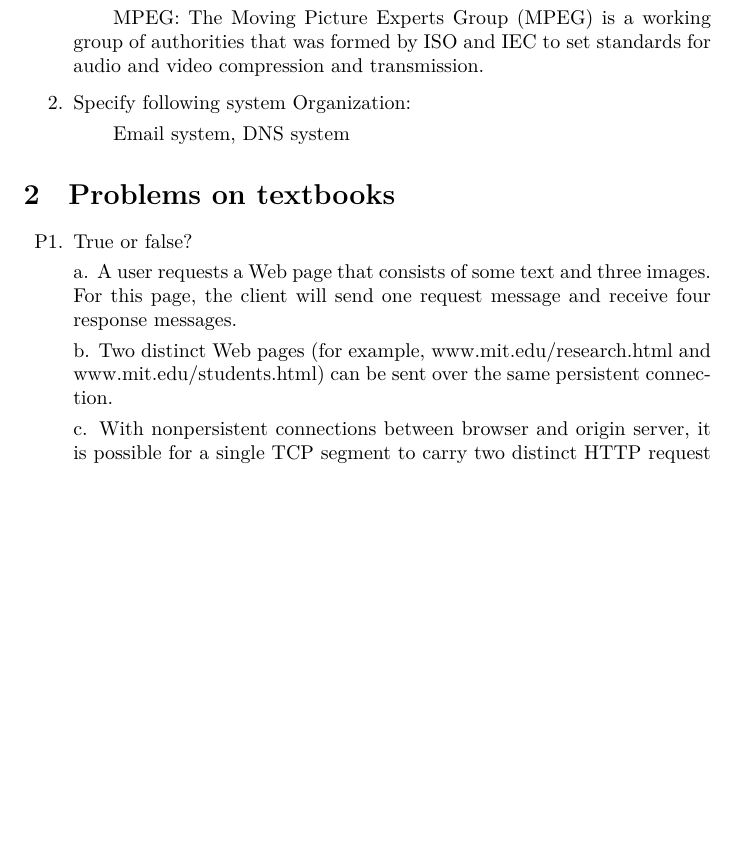
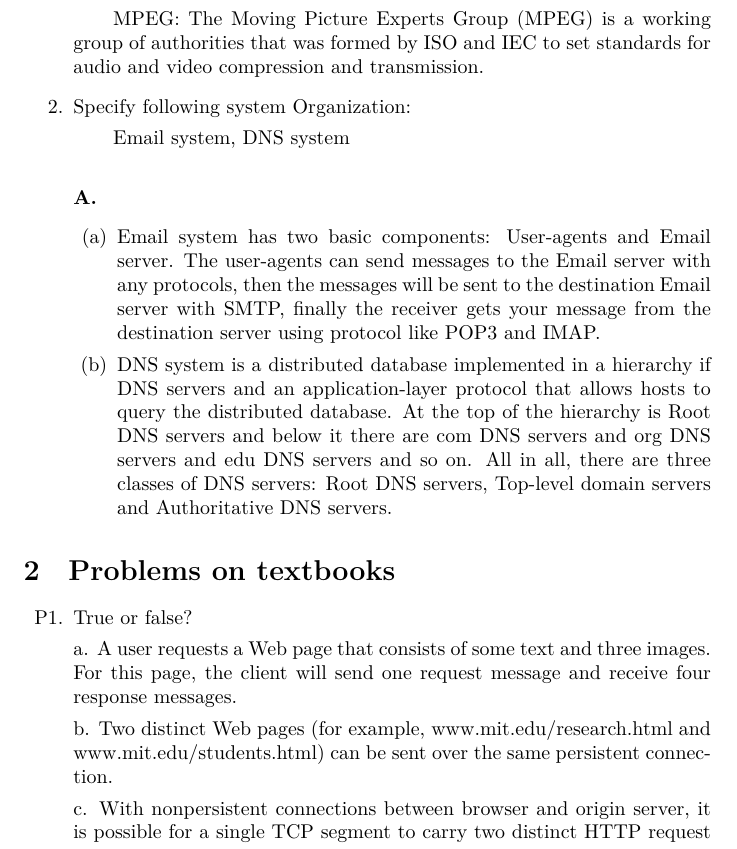
Before and after one commit to wtupc96/Computer_Network-Homework, a LaTeX document (2/2Computer_network.tex, which reads 2/2ans.tex): part of page 2 of 3 before the commit and part of page 2 of 4 after it, cut so that both start at the same text, the shorter picture padded with empty space. Compiled offline with XeLaTeX.

Commit message:
Complete.

```diff
--- a/2/2Computer_network.tex
+++ b/2/2Computer_network.tex
@@ -17,6 +17,7 @@
 
 	\item Specify following system Organization:
 	\subitem Email system, DNS system
+	\subfile{2ans.tex}
 \end{enumerate}
 
 \section{Problems on textbooks}
--- a/2/2ans.tex
+++ b/2/2ans.tex
@@ -1 +1,6 @@
 \paragraph{A.}
+\begin{enumerate}
+	\item Email system has two basic components: User-agents and Email server. The user-agents can send messages to the Email server with any protocols, then the messages will be sent to the destination Email server with SMTP, finally the receiver gets your message from the destination server using protocol like POP3 and IMAP.
+
+	\item DNS system is a distributed database implemented in a hierarchy if DNS servers and an application-layer protocol that allows hosts to query the distributed database. At the top of the hierarchy is Root DNS servers and below it there are com DNS servers and org DNS servers and edu DNS servers and so on. All in all, there are three classes of DNS servers: Root DNS servers, Top-level domain servers and Authoritative DNS servers.
+\end{enumerate}
```
